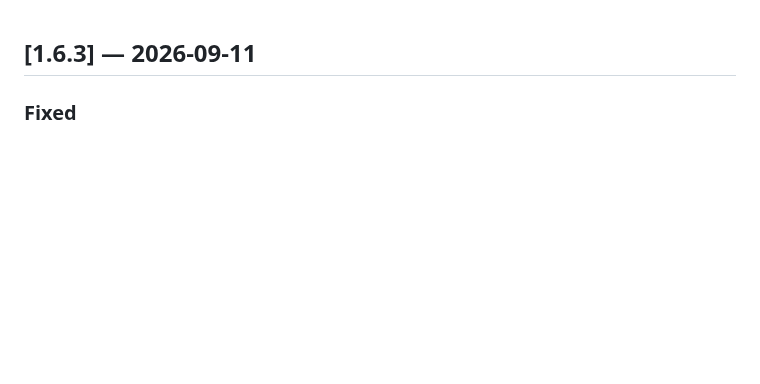
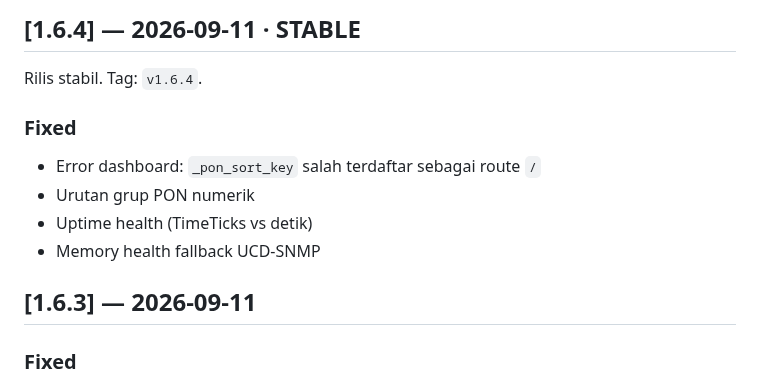
Before and after one commit to agasthanet/olt-monitor, a Markdown page: CHANGELOG.md, the part around the change. GitHub-like rendering; blank space fills up the shorter version.

```diff
--- a/CHANGELOG.md
+++ b/CHANGELOG.md
@@ -1,3 +1,13 @@
+## [1.6.4] — 2026-09-11 · **STABLE**
+
+Rilis stabil. Tag: `v1.6.4`.
+
+### Fixed
+- Error dashboard: `_pon_sort_key` salah terdaftar sebagai route `/`
+- Urutan grup PON numerik
+- Uptime health (TimeTicks vs detik)
+- Memory health fallback UCD-SNMP
+
 ## [1.6.3] — 2026-09-11
 
 ### Fixed
```
